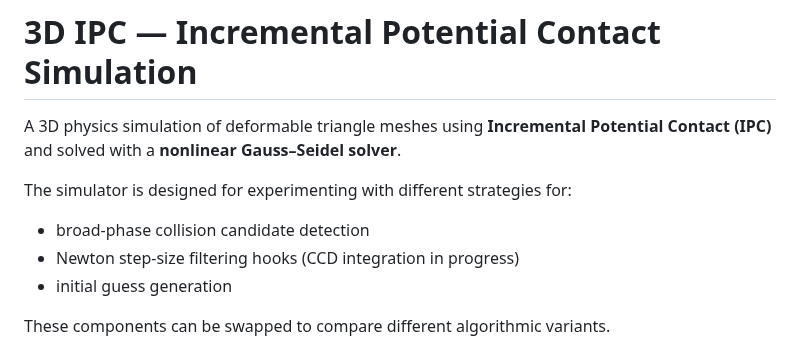
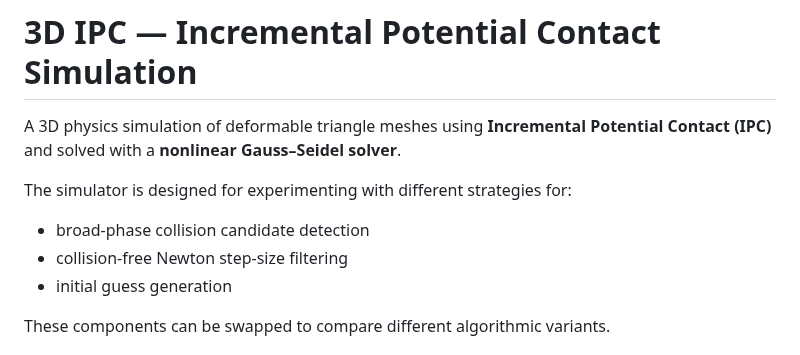
Before and after one commit to JunhuiShen/IPC_project, a Markdown page: 3D_IPC/Readme.md, the part around the change. Rendered like a GitHub page.

```diff
--- a/3D_IPC/Readme.md
+++ b/3D_IPC/Readme.md
@@ -5,7 +5,7 @@ A 3D physics simulation of deformable triangle meshes using
 
 The simulator is designed for experimenting with different strategies for:
 - broad-phase collision candidate detection
-- Newton step-size filtering hooks (CCD integration in progress)
+- collision-free Newton step-size filtering
 - initial guess generation
 
 These components can be swapped to compare different algorithmic variants.
```
